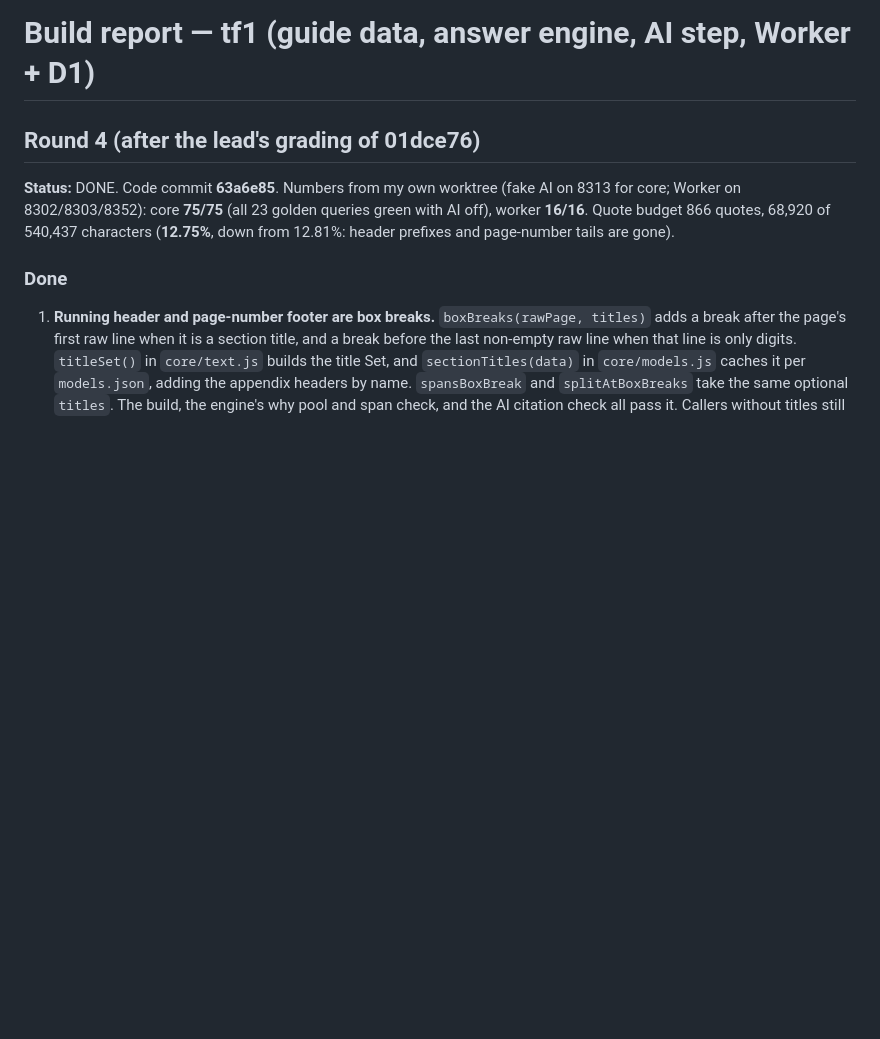
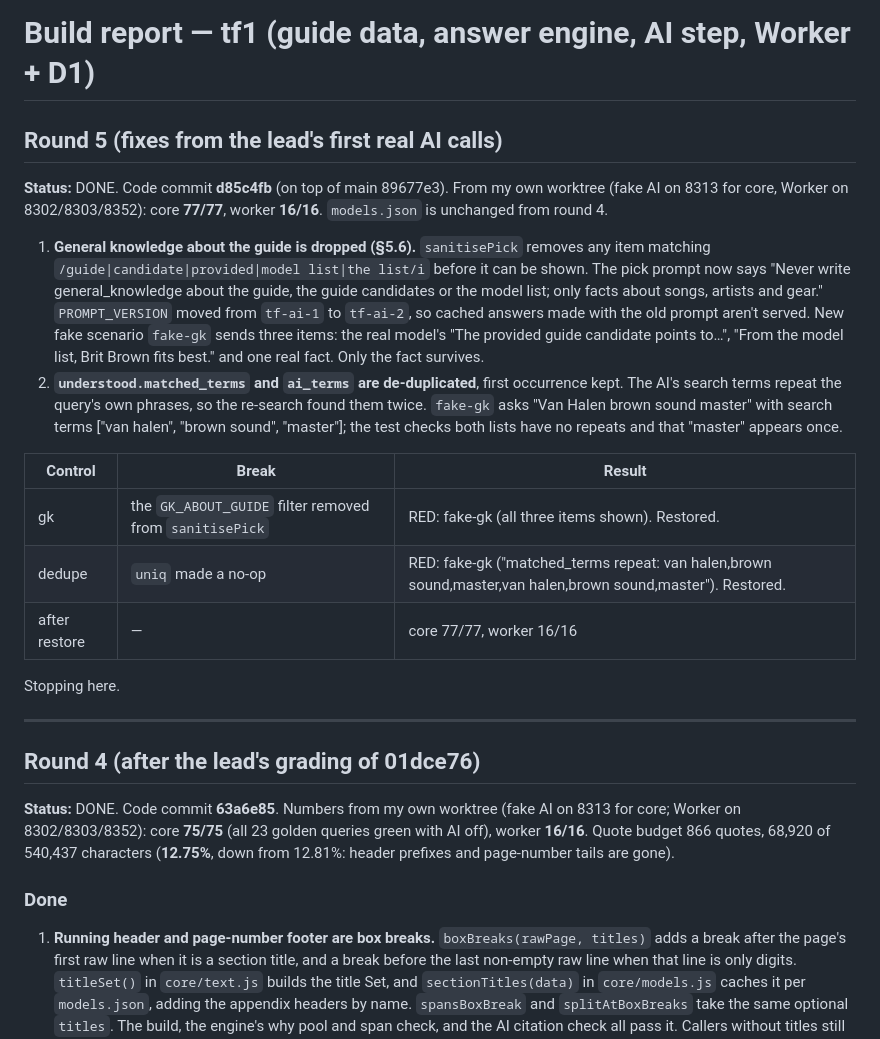
Before and after one commit to alexjpower74-create/tone-finder, a Markdown page: docs/build-report-tf1.md, the part around the change. GitHub-like rendering; blank space fills up the shorter version.

Commit message:
build report: round 5
Co-Authored-By: Claude Opus 5 <noreply@anthropic.com>
Claude-Session: https://claude.ai/code/session_01T7MuD2tDFo9ZvGSkCoFbZ9

```diff
--- a/docs/build-report-tf1.md
+++ b/docs/build-report-tf1.md
@@ -1,4 +1,30 @@
 # Build report — tf1 (guide data, answer engine, AI step, Worker + D1)
+
+## Round 5 (fixes from the lead's first real AI calls)
+
+**Status:** DONE. Code commit **d85c4fb** (on top of main 89677e3). From my own worktree (fake AI on 8313 for core,
+Worker on 8302/8303/8352): core **77/77**, worker **16/16**. `models.json` is unchanged from round 4.
+
+1. **General knowledge about the guide is dropped (§5.6).** `sanitisePick` removes any item matching
+   `/guide|candidate|provided|model list|the list/i` before it can be shown. The pick prompt now says "Never write
+   general_knowledge about the guide, the guide candidates or the model list; only facts about songs, artists and
+   gear." `PROMPT_VERSION` moved from `tf-ai-1` to `tf-ai-2`, so cached answers made with the old prompt aren't
+   served. New fake scenario `fake-gk` sends three items: the real model's "The provided guide candidate points
+   to…", "From the model list, Brit Brown fits best." and one real fact. Only the fact survives.
+2. **`understood.matched_terms` and `ai_terms` are de-duplicated**, first occurrence kept. The AI's search terms
+   repeat the query's own phrases, so the re-search found them twice. `fake-gk` asks "Van Halen brown sound master"
+   with search terms ["van halen", "brown sound", "master"]; the test checks both lists have no repeats and that
+   "master" appears once.
+
+| Control | Break | Result |
+|---|---|---|
+| gk | the `GK_ABOUT_GUIDE` filter removed from `sanitisePick` | RED: fake-gk (all three items shown). Restored. |
+| dedupe | `uniq` made a no-op | RED: fake-gk ("matched_terms repeat: van halen,brown sound,master,van halen,brown sound,master"). Restored. |
+| after restore | — | core 77/77, worker 16/16 |
+
+Stopping here.
+
+---
 
 ## Round 4 (after the lead's grading of 01dce76)
 
```
